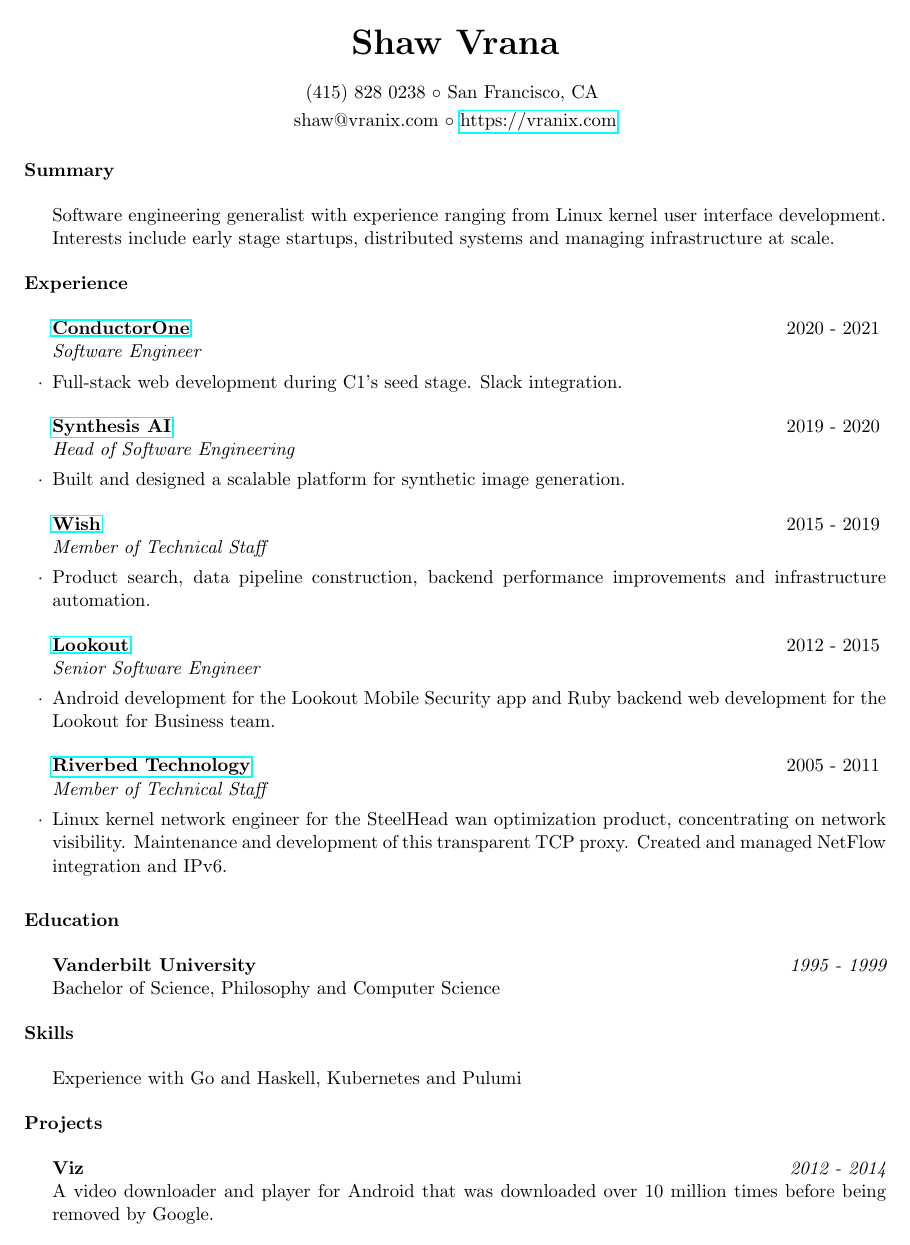
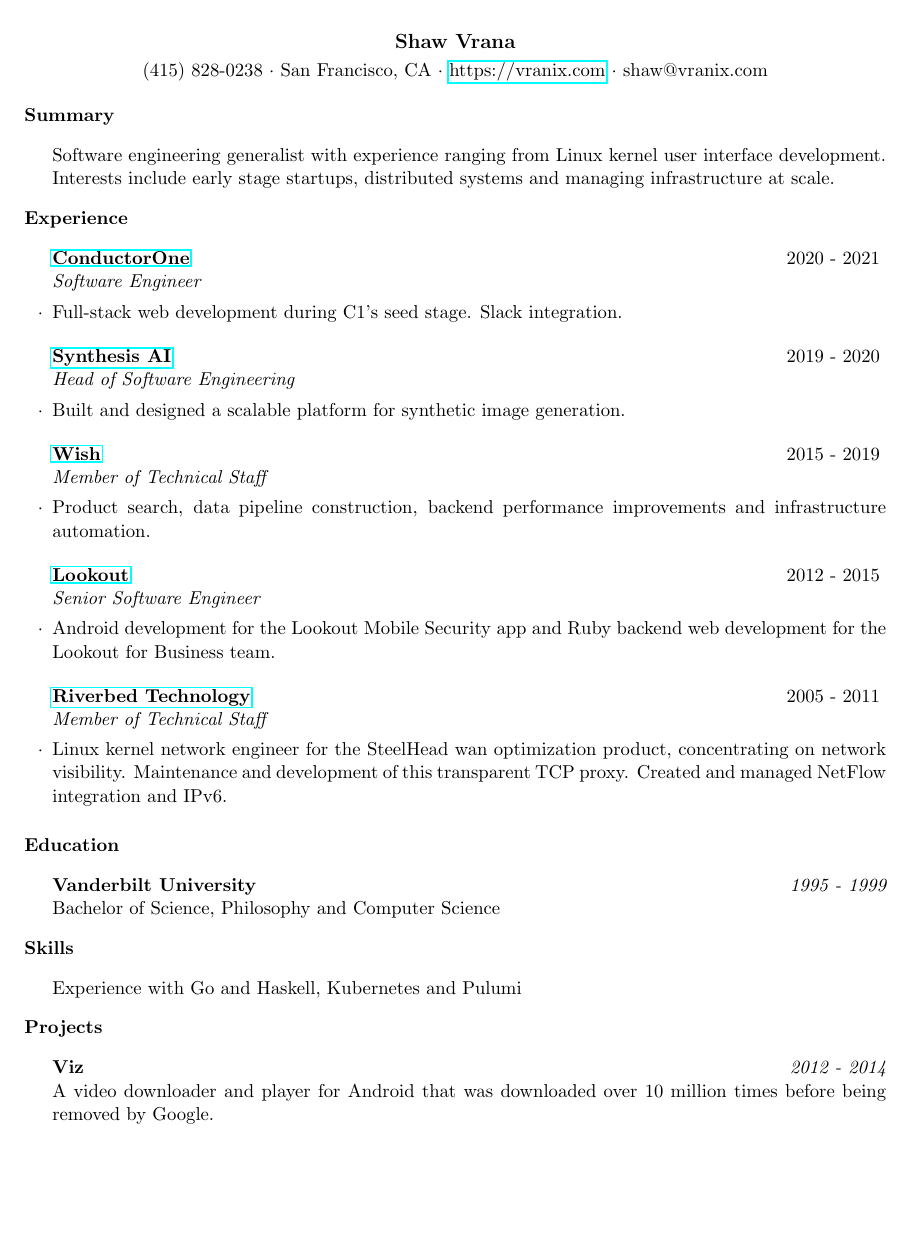
Before and after one commit to svrana/resume, a LaTeX CV (resume.tex, which reads resume.cls): the whole page. Compiled offline with pdfLaTeX.

Commit message:
One address line, not so much whitespace
Preserves the look of my previous resume, prior to latex

```diff
--- a/resume.cls
+++ b/resume.cls
@@ -35,7 +20,7 @@
 \def \name#1{\def\@name{#1}} % Defines the \name command to set name
 \def \@name {} % Sets \@name to empty by default
 
-\def \addressSep {$\circ$} % Set default address separator to a diamond
+\def \addressSep {$\cdot$} % Set default address separator to a diamond
 
 % One, two or three address lines can be specified
 \let \@addressone \relax
@@ -123,8 +108,8 @@
 }
 
 % The below commands define the whitespace after certain things in the document - they can be \smallskip, \medskip or \bigskip
-\def\namesize{\huge} % Size of the name at the top of the document
+\def\namesize{\large} % Size of the name at the top of the document
 \def\addressskip{\smallskip} % The space between the two address (or phone/email) lines
-\def\sectionlineskip{\medskip} % The space above the horizontal line for each section
-\def\nameskip{\bigskip} % The space after your name at the top
-\def\sectionskip{\medskip} % The space after the heading section
+\def\sectionlineskip{\smallskip} % The space above the horizontal line for each section
+\def\nameskip{\smallskip} % The space after your name at the top
+\def\sectionskip{\smallskip} % The space after the heading section
--- a/resume.tex
+++ b/resume.tex
@@ -4,8 +4,7 @@
 \usepackage{hyperref}
 
 \name{Shaw Vrana}
-\address{(415) 828 0238 \\ San Francisco, CA }
-\address{shaw@vranix.com \\ \href{https://vranix.com}{https://vranix.com}}
+\address{(415) 828-0238 \\ San Francisco, CA \\ \href{https://vranix.com}{https://vranix.com} \\ shaw@vranix.com}
 
 \begin{document}
 
```
Also changed, not shown: resume.cls (19 more changed lines).
